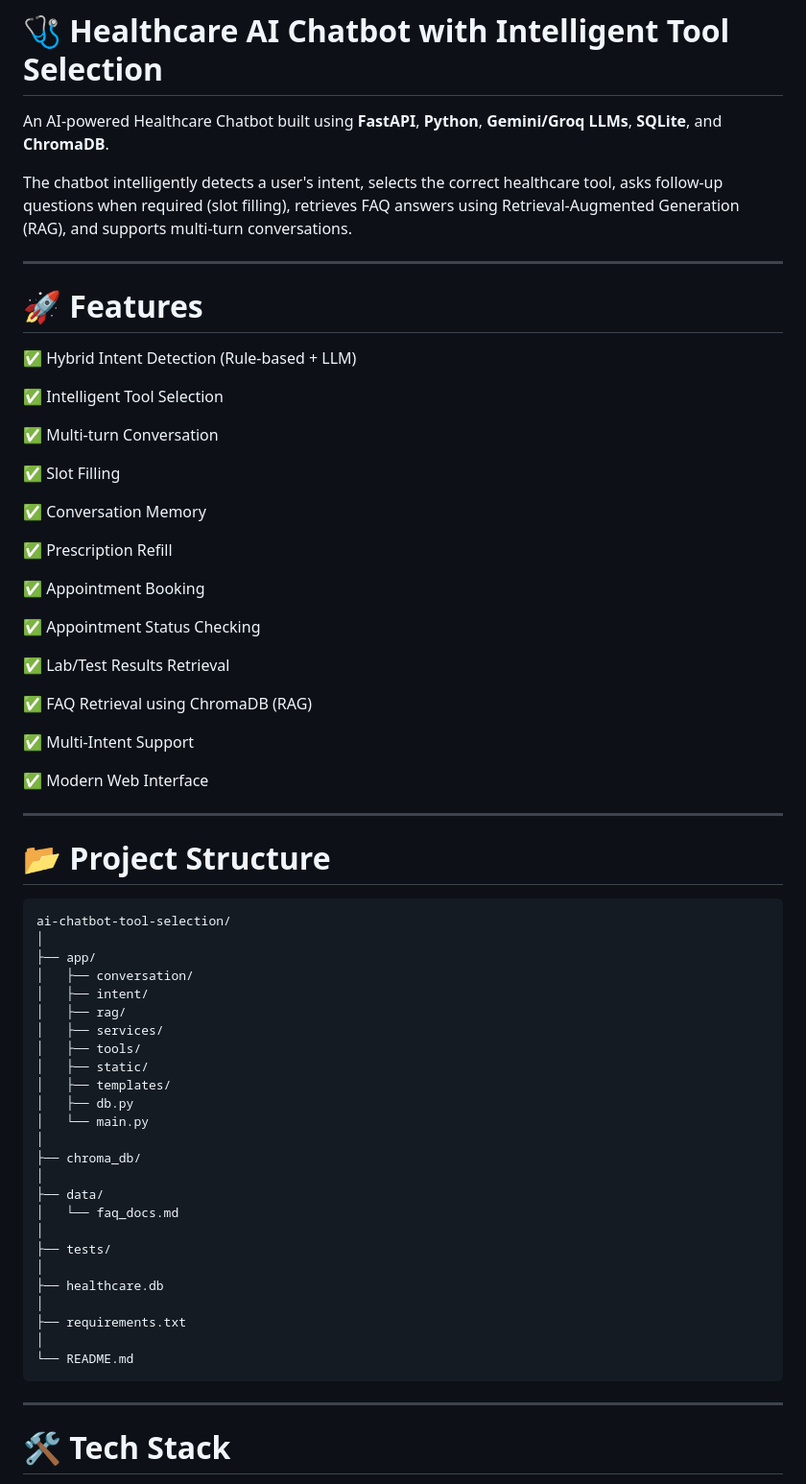
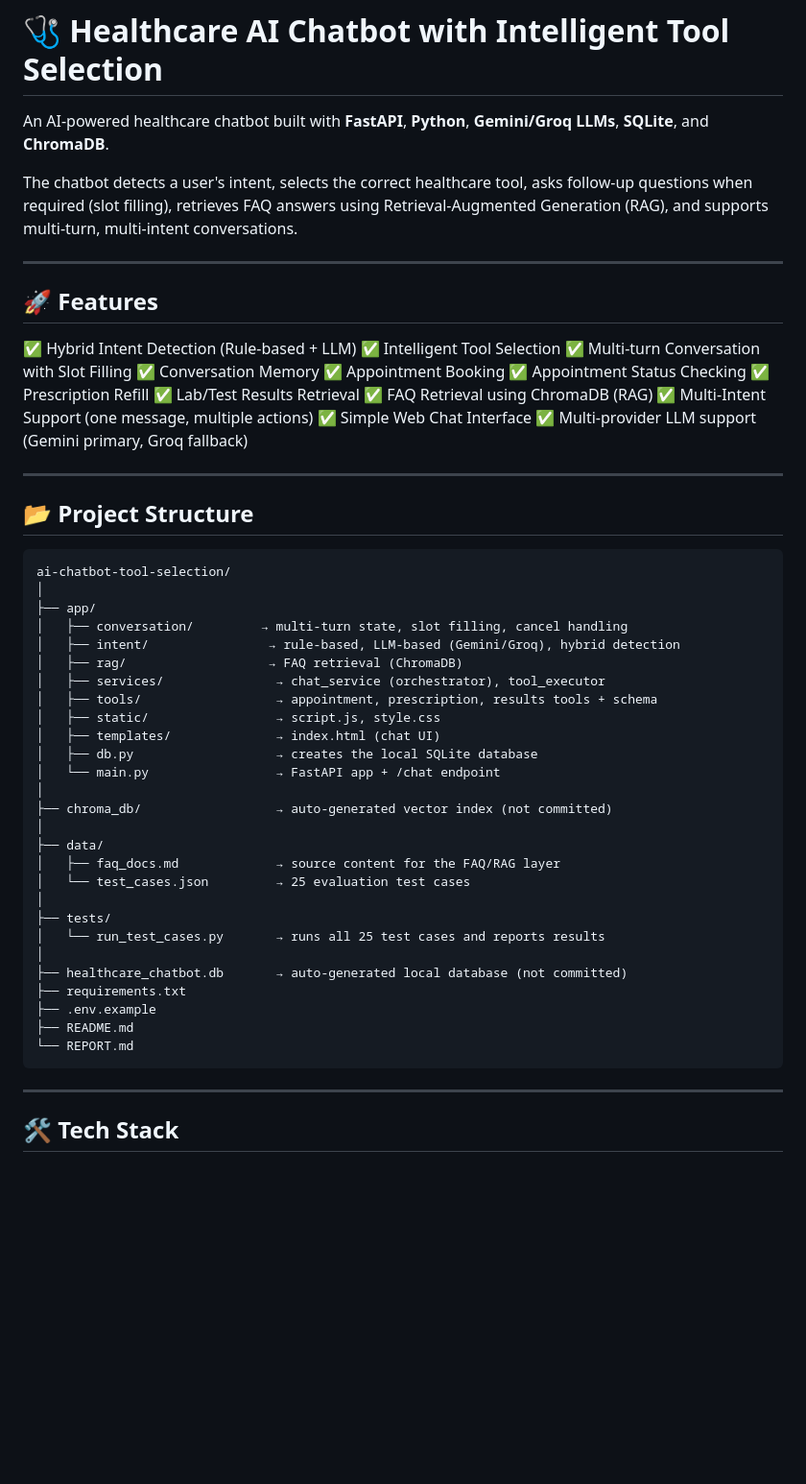
Before and after one commit to Arjunposni/ai-chatbot-tool-selection, a Markdown page: README.md, the part around one of its changes. Shown at 96% size. Rendered like a GitHub page; blank space fills up the shorter version.

````diff
--- a/README.md
+++ b/README.md
@@ -1,70 +1,61 @@
 # 🩺 Healthcare AI Chatbot with Intelligent Tool Selection
 
-An AI-powered Healthcare Chatbot built using **FastAPI**, **Python**, **Gemini/Groq LLMs**, **SQLite**, and **ChromaDB**.
+An AI-powered healthcare chatbot built with **FastAPI**, **Python**, **Gemini/Groq LLMs**, **SQLite**, and **ChromaDB**.
 
-The chatbot intelligently detects a user's intent, selects the correct healthcare tool, asks follow-up questions when required (slot filling), retrieves FAQ answers using Retrieval-Augmented Generation (RAG), and supports multi-turn conversations.
+The chatbot detects a user's intent, selects the correct healthcare tool, asks follow-up questions when required (slot filling), retrieves FAQ answers using Retrieval-Augmented Generation (RAG), and supports multi-turn, multi-intent conversations.
 
 ---
 
-# 🚀 Features
+## 🚀 Features
 
 ✅ Hybrid Intent Detection (Rule-based + LLM)
-
 ✅ Intelligent Tool Selection
-
-✅ Multi-turn Conversation
-
-✅ Slot Filling
-
+✅ Multi-turn Conversation with Slot Filling
 ✅ Conversation Memory
-
+✅ Appointment Booking
+✅ Appointment Status Checking
 ✅ Prescription Refill
-
-✅ Appointment Booking
-
-✅ Appointment Status Checking
-
 ✅ Lab/Test Results Retrieval
-
 ✅ FAQ Retrieval using ChromaDB (RAG)
-
-✅ Multi-Intent Support
-
-✅ Modern Web Interface
+✅ Multi-Intent Support (one message, multiple actions)
+✅ Simple Web Chat Interface
+✅ Multi-provider LLM support (Gemini primary, Groq fallback)
 
 ---
 
-# 📂 Project Structure
+## 📂 Project Structure
 
 ```
 ai-chatbot-tool-selection/
 │
 ├── app/
-│   ├── conversation/
-│   ├── intent/
-│   ├── rag/
-│   ├── services/
-│   ├── tools/
-│   ├── static/
-│   ├── templates/
-│   ├── db.py
-│   └── main.py
+│   ├── conversation/         → multi-turn state, slot filling, cancel handling
+│   ├── intent/                → rule-based, LLM-based (Gemini/Groq), hybrid detection
+│   ├── rag/                   → FAQ retrieval (ChromaDB)
+│   ├── services/               → chat_service (orchestrator), tool_executor
+│   ├── tools/                  → appointment, prescription, results tools + schema
+│   ├── static/                 → script.js, style.css
+│   ├── templates/              → index.html (chat UI)
+│   ├── db.py                   → creates the local SQLite database
+│   └── main.py                 → FastAPI app + /chat endpoint
 │
-├── chroma_db/
+├── chroma_db/                  → auto-generated vector index (not committed)
 │
 ├── data/
-│   └── faq_docs.md
+│   ├── faq_docs.md             → source content for the FAQ/RAG layer
+│   └── test_cases.json         → 25 evaluation test cases
 │
 ├── tests/
+│   └── run_test_cases.py       → runs all 25 test cases and reports results
 │
-├── healthcare.db
-│
+├── healthcare_chatbot.db       → auto-generated local database (not committed)
 ├── requirements.txt
-│
-└── README.md
+├── .env.example
+├── README.md
+└── REPORT.md
 ```
 
 ---
 
-# 🛠 Tech Stack
+## 🛠 Tech Stack
 
````
Also changed, not shown: other parts of README.md (+153 -373 lines).
